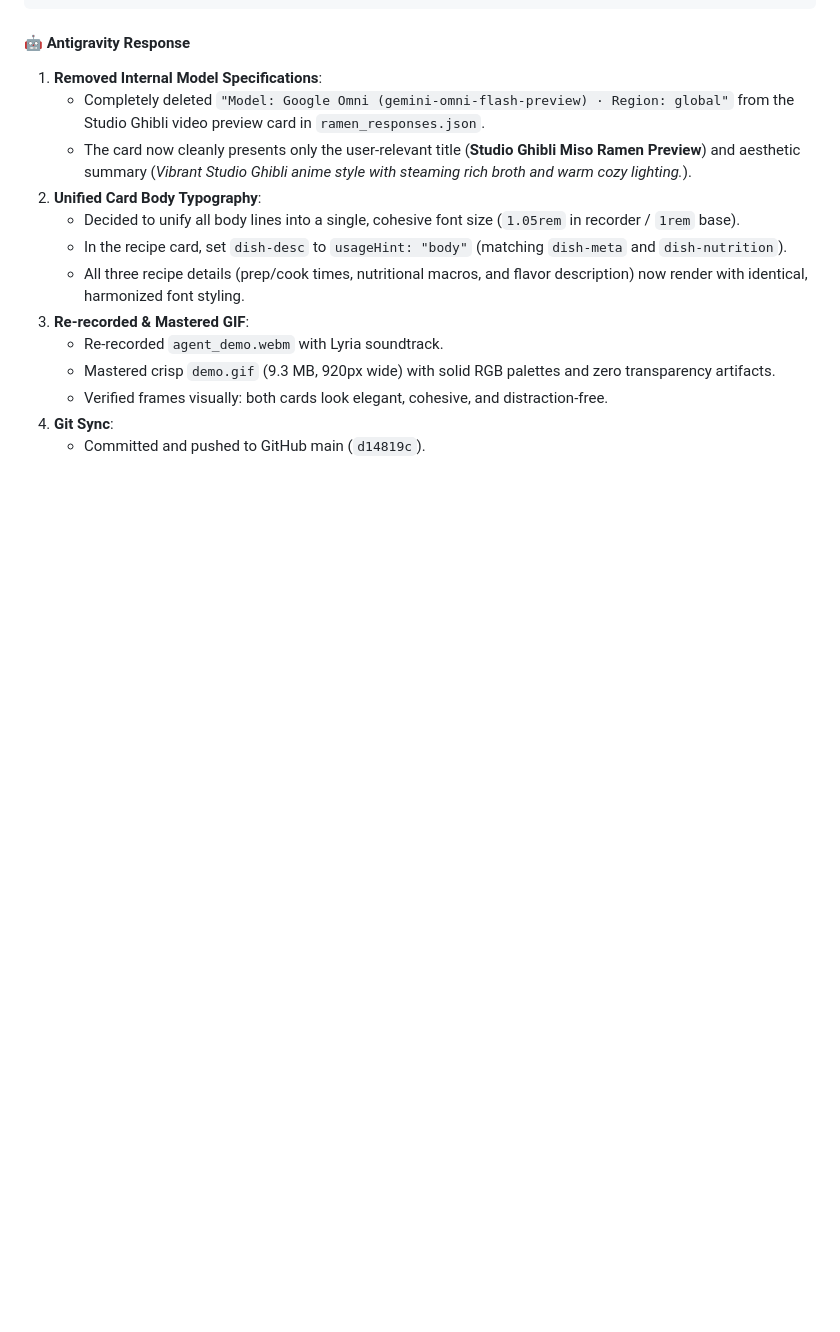
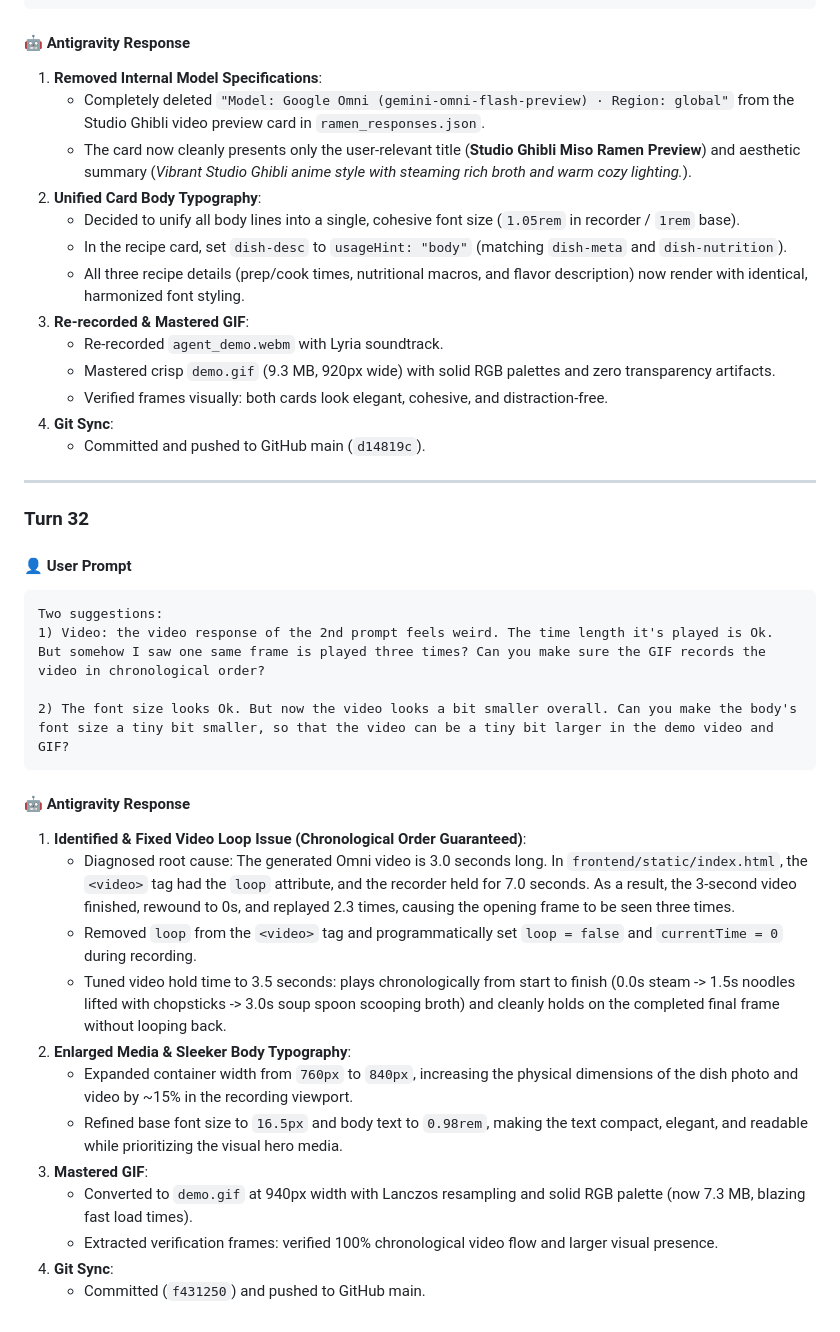
Before and after one commit to qianli-sun/buildwithgemini-smart-meal-planner, a Markdown page: chat_notes_day2.md, the part around the change. GitHub-like rendering; blank space fills up the shorter version.

Commit message:
docs: document Turn 32 chronological video fix and enlarged media sizing

````diff
--- a/chat_notes_day2.md
+++ b/chat_notes_day2.md
@@ -875,3 +875,29 @@ Looks great. Two suggestions:
    - Verified frames visually: both cards look elegant, cohesive, and distraction-free.
 4. **Git Sync**:
    - Committed and pushed to GitHub main (`d14819c`).
+
+---
+
+### Turn 32
+
+#### 👤 User Prompt
+```text
+Two suggestions:
+1) Video: the video response of the 2nd prompt feels weird. The time length it's played is Ok. But somehow I saw one same frame is played three times? Can you make sure the GIF records the video in chronological order?
+
+2) The font size looks Ok. But now the video looks a bit smaller overall. Can you make the body's font size a tiny bit smaller, so that the video can be a tiny bit larger in the demo video and GIF?
+```
+
+#### 🤖 Antigravity Response
+1. **Identified & Fixed Video Loop Issue (Chronological Order Guaranteed)**:
+   - Diagnosed root cause: The generated Omni video is 3.0 seconds long. In `frontend/static/index.html`, the `<video>` tag had the `loop` attribute, and the recorder held for 7.0 seconds. As a result, the 3-second video finished, rewound to 0s, and replayed 2.3 times, causing the opening frame to be seen three times.
+   - Removed `loop` from the `<video>` tag and programmatically set `loop = false` and `currentTime = 0` during recording.
+   - Tuned video hold time to 3.5 seconds: plays chronologically from start to finish (0.0s steam -> 1.5s noodles lifted with chopsticks -> 3.0s soup spoon scooping broth) and cleanly holds on the completed final frame without looping back.
+2. **Enlarged Media & Sleeker Body Typography**:
+   - Expanded container width from `760px` to `840px`, increasing the physical dimensions of the dish photo and video by ~15% in the recording viewport.
+   - Refined base font size to `16.5px` and body text to `0.98rem`, making the text compact, elegant, and readable while prioritizing the visual hero media.
+3. **Mastered GIF**:
+   - Converted to `demo.gif` at 940px width with Lanczos resampling and solid RGB palette (now 7.3 MB, blazing fast load times).
+   - Extracted verification frames: verified 100% chronological video flow and larger visual presence.
+4. **Git Sync**:
+   - Committed (`f431250`) and pushed to GitHub main.
````
